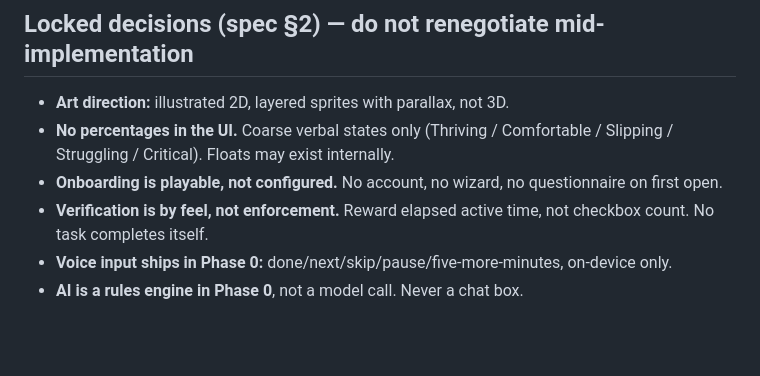
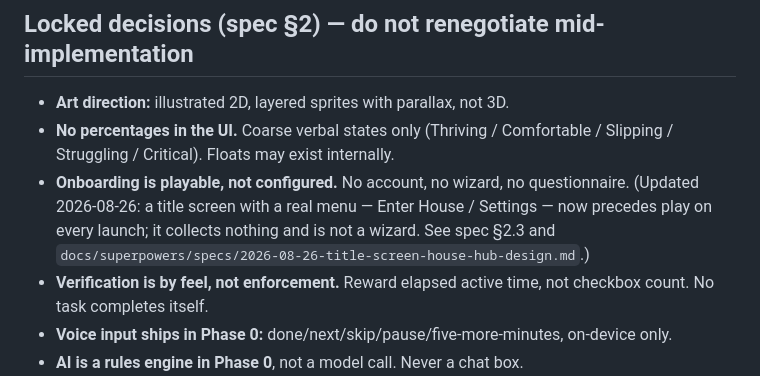
Before and after one commit to Darkamui/mi-casa, a Markdown page: CLAUDE.md, the part around the change. Drawn GitHub-style; blank space fills up the shorter version.

```diff
--- a/CLAUDE.md
+++ b/CLAUDE.md
@@ -11,7 +11,10 @@ replacement for it.
   Comfortable / Slipping / Struggling / Critical). Floats may exist
   internally.
 - **Onboarding is playable, not configured.** No account, no wizard, no
-  questionnaire on first open.
+  questionnaire. (Updated 2026-08-26: a title screen with a real menu
+  — Enter House / Settings — now precedes play on every launch; it
+  collects nothing and is not a wizard. See spec §2.3 and
+  `docs/superpowers/specs/2026-08-26-title-screen-house-hub-design.md`.)
 - **Verification is by feel, not enforcement.** Reward elapsed active
   time, not checkbox count. No task completes itself.
 - **Voice input ships in Phase 0:** done/next/skip/pause/five-more-minutes,
```
Also changed, not shown: docs/micasa_spec.md (+9 -1 lines), 1 other file.
